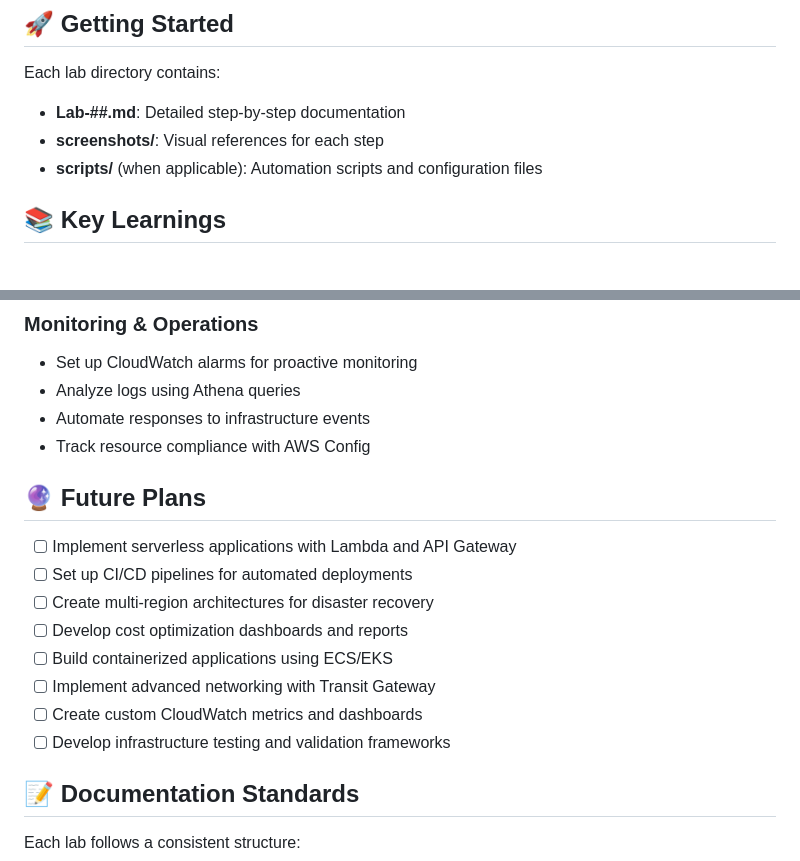
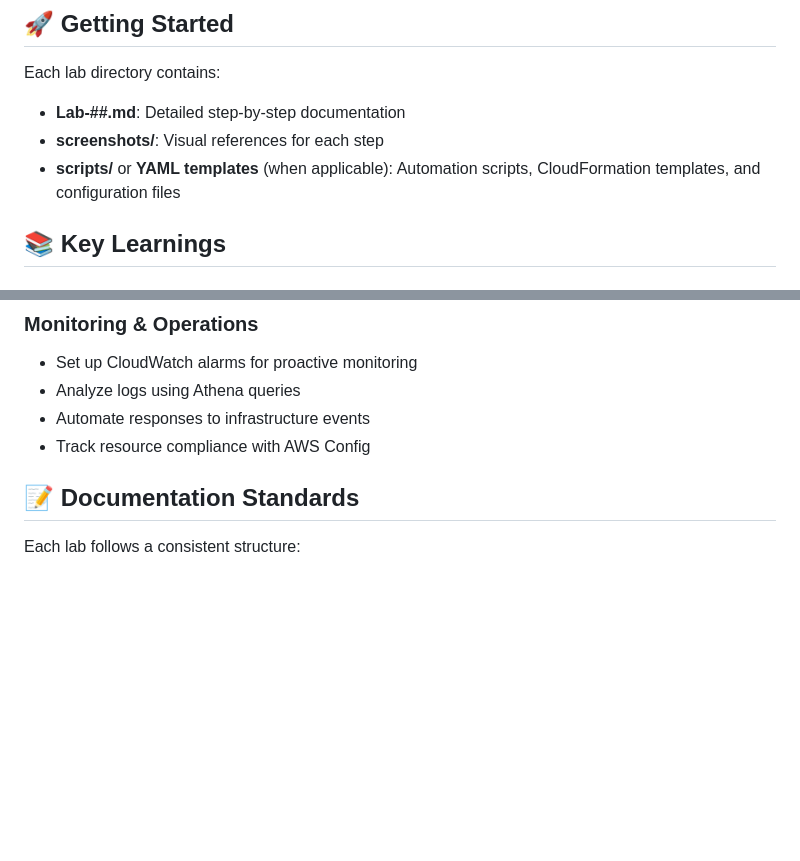
Before and after one commit to Ced4Codes/AWS-Restart-Journey, a Markdown page: README.md, 2 parts joined by grey strips. Rendered like a GitHub page; blank space fills up the shorter version.

Commit message:
docs(README): Editied the README to reflect the new added labs

```diff
--- a/README.md
+++ b/README.md
@@ -102,7 +102,7 @@ AWS-Restart-Journey/
 Each lab directory contains:
 - **Lab-##.md**: Detailed step-by-step documentation
 - **screenshots/**: Visual references for each step
-- **scripts/** (when applicable): Automation scripts and configuration files
+- **scripts/** or **YAML templates** (when applicable): Automation scripts, CloudFormation templates, and configuration files
 
 ## 📚 Key Learnings
 
@@ -127,17 +127,6 @@ Each lab directory contains:
 - Analyze logs using Athena queries
 - Automate responses to infrastructure events
 - Track resource compliance with AWS Config
-
-## 🔮 Future Plans
-
-- [ ] Implement serverless applications with Lambda and API Gateway
-- [ ] Set up CI/CD pipelines for automated deployments
-- [ ] Create multi-region architectures for disaster recovery
-- [ ] Develop cost optimization dashboards and reports
-- [ ] Build containerized applications using ECS/EKS
-- [ ] Implement advanced networking with Transit Gateway
-- [ ] Create custom CloudWatch metrics and dashboards
-- [ ] Develop infrastructure testing and validation frameworks
 
 ## 📝 Documentation Standards
 
```
